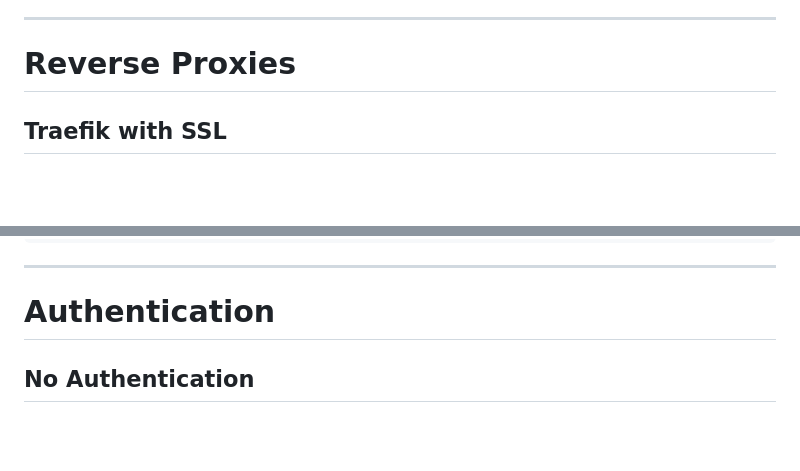
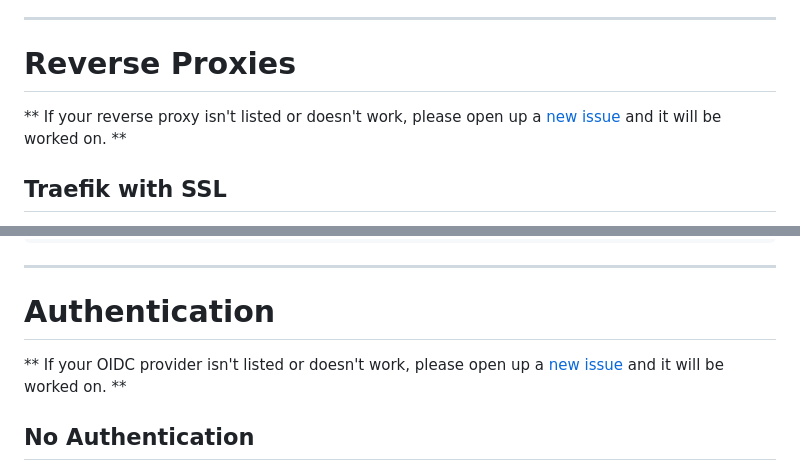
Before and after one commit to iFargle/headscale-webui, a Markdown page: SETUP.md, 2 parts joined by grey strips. Rendered like a GitHub page; blank space fills up the shorter version.

Commit message:
Add more docs

```diff
--- a/SETUP.md
+++ b/SETUP.md
@@ -22,6 +22,8 @@
   * `AUTH_TYPE` can be set to `Basic` or `OIDC`.  See the [Authentication](#Authentication) section below for more information.
 ---
 # Reverse Proxies
+** If your reverse proxy isn't listed or doesn't work, please open up a [new issue](https://github.com/iFargle/headscale-webui/issues/new) and it will be worked on. **
+
 ## Traefik with SSL
 1.  Use the following labels for your container.  You may need to adjust slightly to fit your setup.
     * You will need to change `[DOMAIN]`, `[SCRIPT_NAME]`, and the `entrypoint` to fit your setup.
@@ -74,6 +76,8 @@ https://example.com {
 
 ---
 # Authentication
+** If your OIDC provider isn't listed or doesn't work, please open up a [new issue](https://github.com/iFargle/headscale-webui/issues/new) and it will be worked on. **
+
 ## No Authentication
 1.  If you use your reverse proxy for authentication, simply remove `AUTH_TYPE` from your environment variables.
 
```
